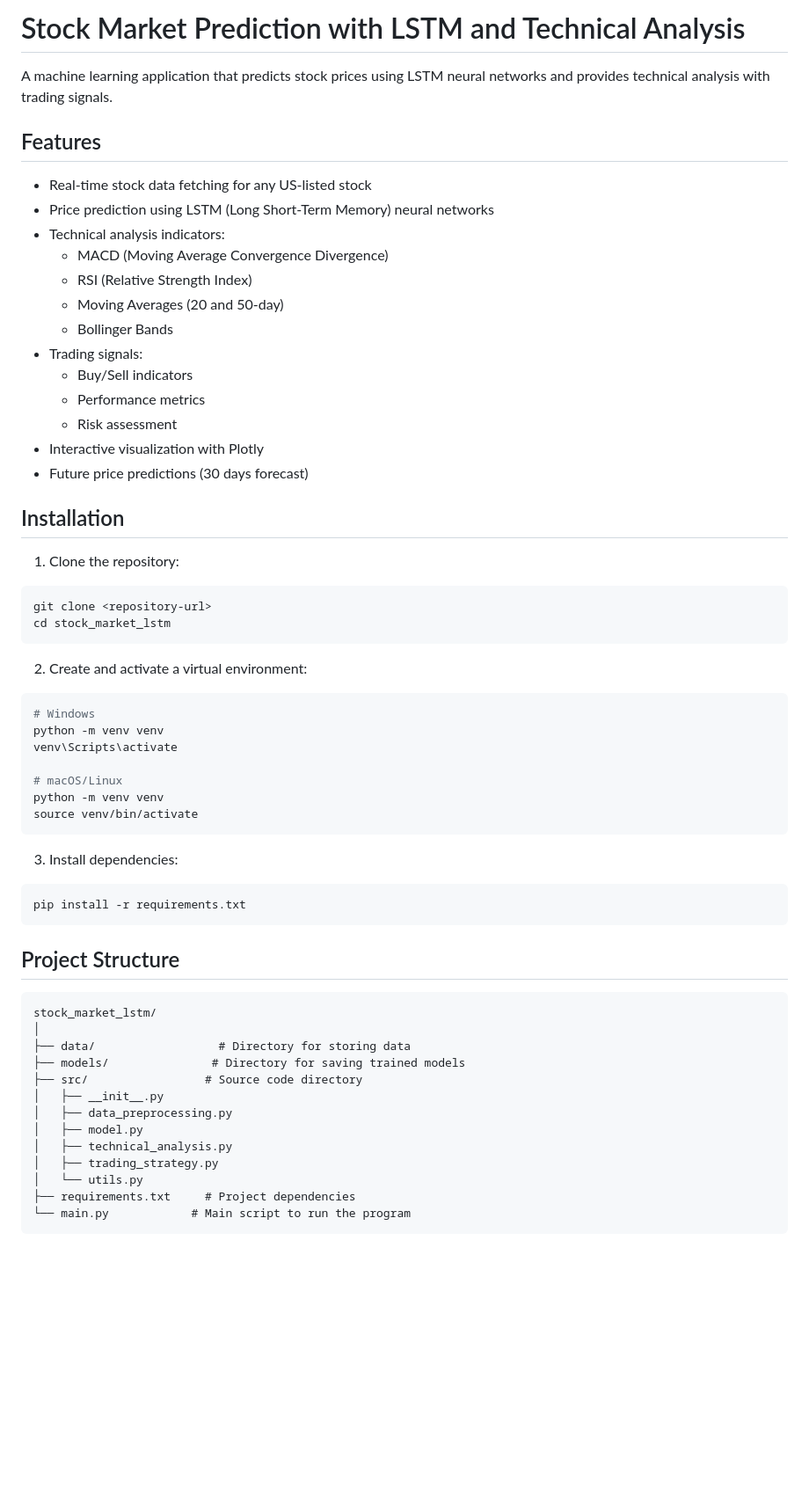
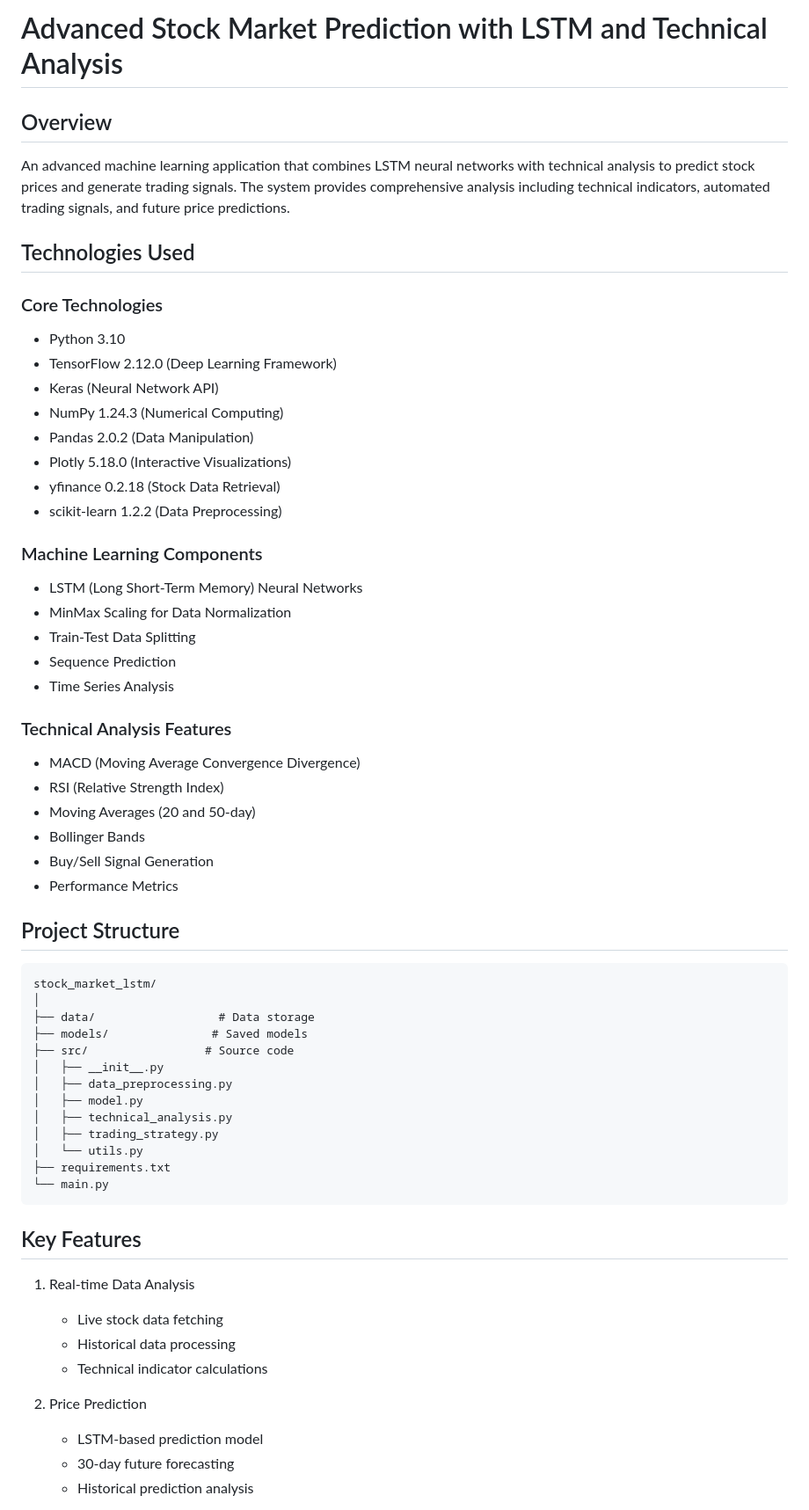
Before and after one commit to dhruvin2506/stock_market_final, a Markdown page: README.md, the part around the change printed below. Shown: that part at 88% size. GitHub-like rendering; blank space fills up the shorter version.

````diff
--- a/README.md
+++ b/README.md
@@ -1,60 +1,60 @@
-# Stock Market Prediction with LSTM and Technical Analysis
+# Advanced Stock Market Prediction with LSTM and Technical Analysis
 
-A machine learning application that predicts stock prices using LSTM neural networks and provides technical analysis with trading signals.
+## Overview
+An advanced machine learning application that combines LSTM neural networks with technical analysis to predict stock prices and generate trading signals. The system provides comprehensive analysis including technical indicators, automated trading signals, and future price predictions.
 
-## Features
+## Technologies Used
 
-- Real-time stock data fetching for any US-listed stock
-- Price prediction using LSTM (Long Short-Term Memory) neural networks
-- Technical analysis indicators:
-  - MACD (Moving Average Convergence Divergence)
-  - RSI (Relative Strength Index)
-  - Moving Averages (20 and 50-day)
-  - Bollinger Bands
-- Trading signals:
-  - Buy/Sell indicators
-  - Performance metrics
-  - Risk assessment
-- Interactive visualization with Plotly
-- Future price predictions (30 days forecast)
+### Core Technologies
+- Python 3.10
+- TensorFlow 2.12.0 (Deep Learning Framework)
+- Keras (Neural Network API)
+- NumPy 1.24.3 (Numerical Computing)
+- Pandas 2.0.2 (Data Manipulation)
+- Plotly 5.18.0 (Interactive Visualizations)
+- yfinance 0.2.18 (Stock Data Retrieval)
+- scikit-learn 1.2.2 (Data Preprocessing)
 
-## Installation
+### Machine Learning Components
+- LSTM (Long Short-Term Memory) Neural Networks
+- MinMax Scaling for Data Normalization
+- Train-Test Data Splitting
+- Sequence Prediction
+- Time Series Analysis
 
-1. Clone the repository:
-```bash
-git clone <repository-url>
-cd stock_market_lstm
-```
-
-2. Create and activate a virtual environment:
-```bash
-# Windows
-python -m venv venv
-venv\Scripts\activate
-
-# macOS/Linux
-python -m venv venv
-source venv/bin/activate
-```
-
-3. Install dependencies:
-```bash
-pip install -r requirements.txt
-```
+### Technical Analysis Features
+- MACD (Moving Average Convergence Divergence)
+- RSI (Relative Strength Index)
+- Moving Averages (20 and 50-day)
+- Bollinger Bands
+- Buy/Sell Signal Generation
+- Performance Metrics
 
 ## Project Structure
-
 ```
 stock_market_lstm/
 │
-├── data/                  # Directory for storing data
-├── models/               # Directory for saving trained models
-├── src/                 # Source code directory
+├── data/                  # Data storage
+├── models/               # Saved models
+├── src/                 # Source code
 │   ├── __init__.py
 │   ├── data_preprocessing.py
 │   ├── model.py
 │   ├── technical_analysis.py
 │   ├── trading_strategy.py
 │   └── utils.py
-├── requirements.txt     # Project dependencies
-└── main.py            # Main script to run the program
+├── requirements.txt
+└── main.py
+```
+
+## Key Features
+1. Real-time Data Analysis
+   - Live stock data fetching
+   - Historical data processing
+   - Technical indicator calculations
+
+2. Price Prediction
+   - LSTM-based prediction model
+   - 30-day future forecasting
+   - Historical prediction analysis
+
````
Also changed, not shown: other parts of README.md (+74 -58 lines).
